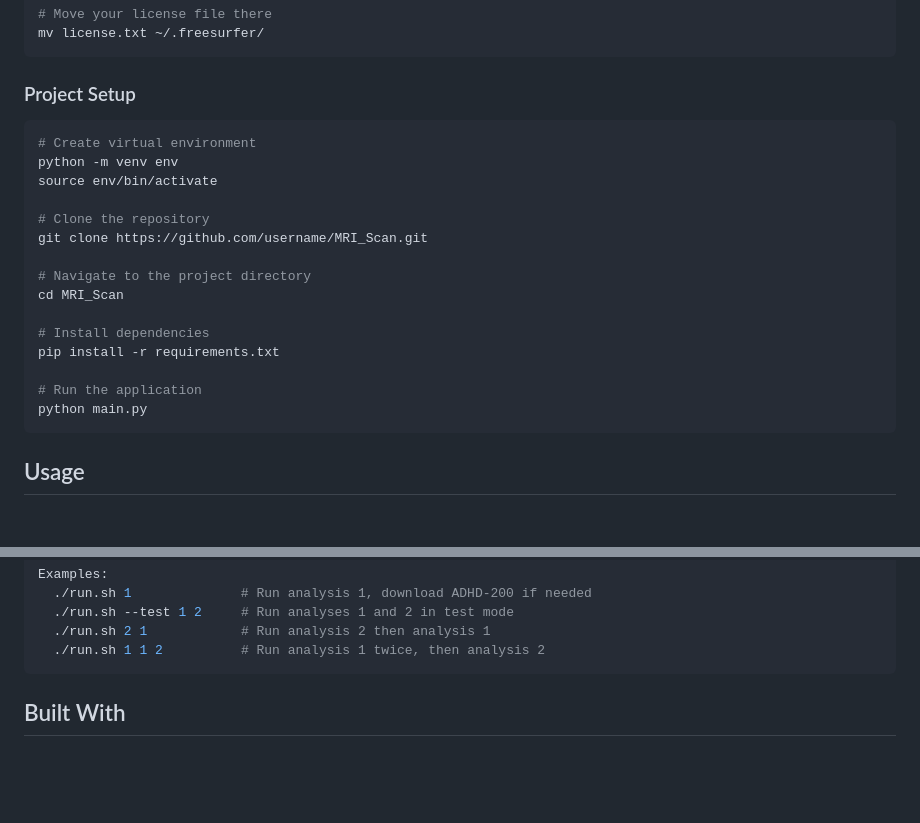
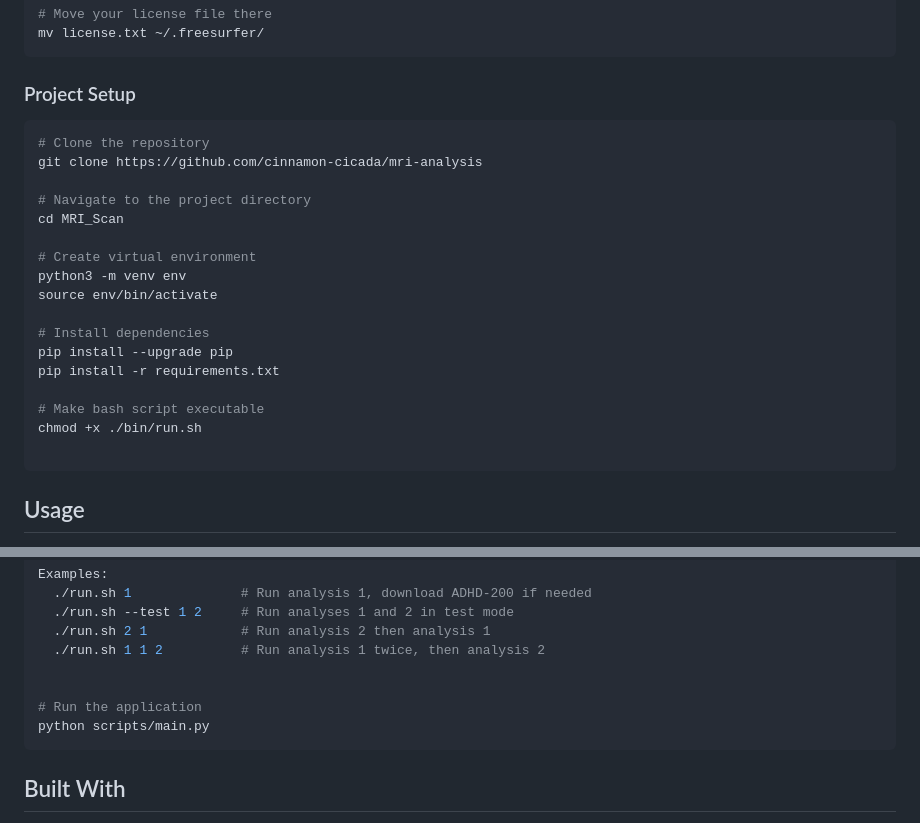
Before and after one commit to cinnamon-cicada/mri-analysis, a Markdown page: README.md, 2 parts joined by grey strips. GitHub-like rendering; blank space fills up the shorter version.

Commit message:
Fix README instructions

````diff
--- a/README.md
+++ b/README.md
@@ -113,21 +113,23 @@ mv license.txt ~/.freesurfer/
 
 ### Project Setup
 ```bash
-# Create virtual environment
-python -m venv env
-source env/bin/activate
-
 # Clone the repository
-git clone https://github.com/username/MRI_Scan.git
+git clone https://github.com/cinnamon-cicada/mri-analysis
 
 # Navigate to the project directory
 cd MRI_Scan
 
+# Create virtual environment
+python3 -m venv env
+source env/bin/activate
+
 # Install dependencies
+pip install --upgrade pip
 pip install -r requirements.txt
 
-# Run the application
-python main.py
+# Make bash script executable
+chmod +x ./bin/run.sh
+
 ```
 
 ## Usage
@@ -150,6 +152,10 @@ Examples:
   ./run.sh --test 1 2     # Run analyses 1 and 2 in test mode
   ./run.sh 2 1            # Run analysis 2 then analysis 1
   ./run.sh 1 1 2          # Run analysis 1 twice, then analysis 2
+
+
+# Run the application
+python scripts/main.py
 ```
 
 ## Built With
````
